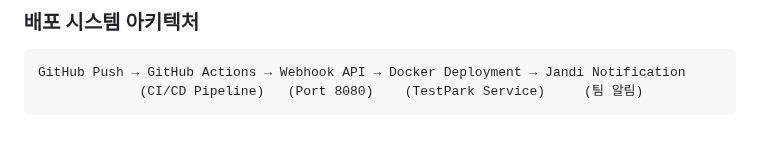
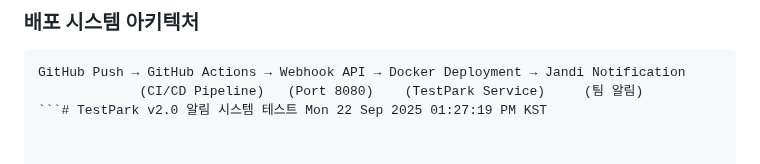
Before and after one commit to park6711/testpark, a Markdown page: README.md, the part around the change. GitHub-like rendering.

Commit message:
docs: v2.0 알림 시스템 테스트 1327

````diff
--- a/README.md
+++ b/README.md
@@ -270,4 +270,4 @@ python manage.py runserver 8001  # 다른 포트 사용
 ```
 GitHub Push → GitHub Actions → Webhook API → Docker Deployment → Jandi Notification
              (CI/CD Pipeline)   (Port 8080)    (TestPark Service)     (팀 알림)
-```
+```# TestPark v2.0 알림 시스템 테스트 Mon 22 Sep 2025 01:27:19 PM KST
````
